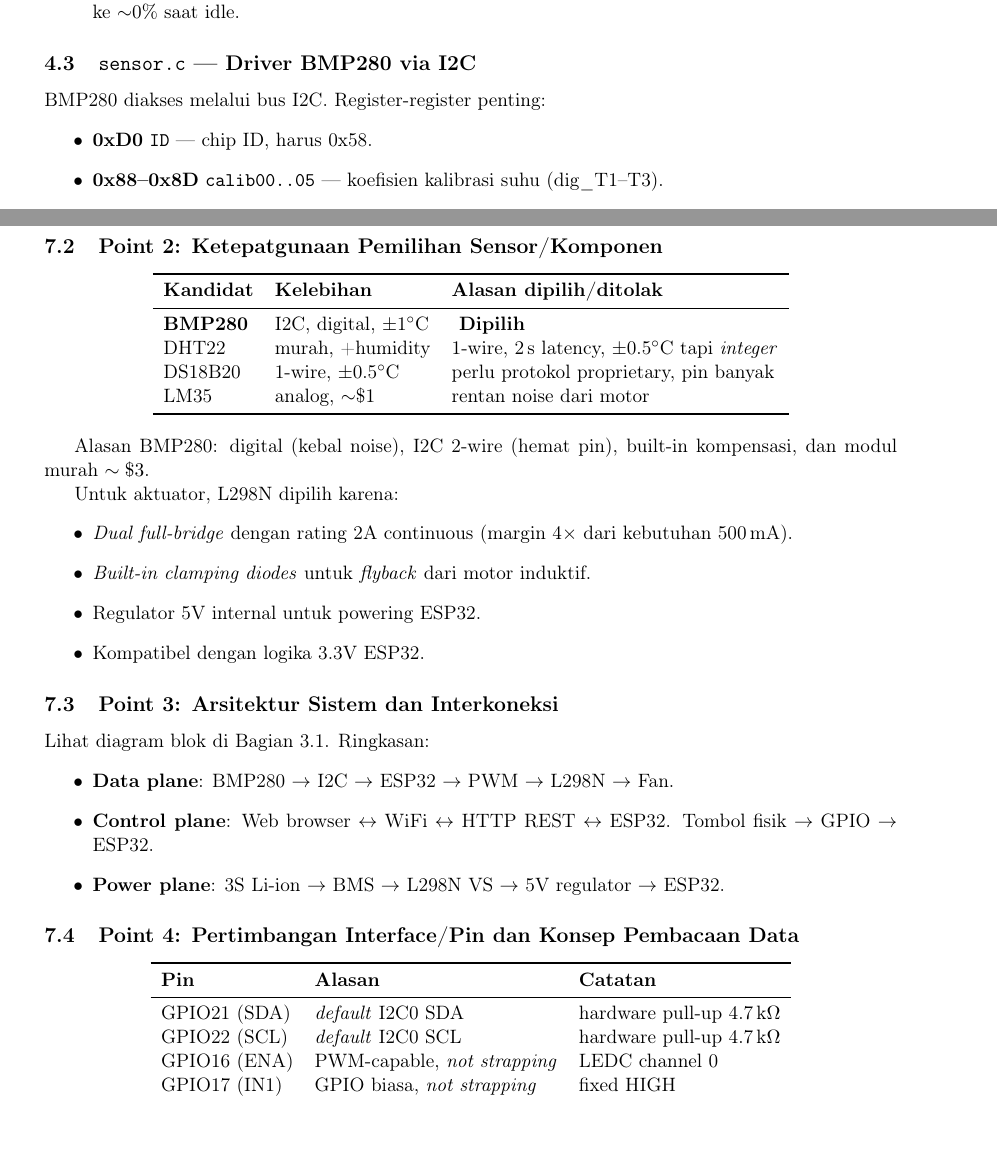
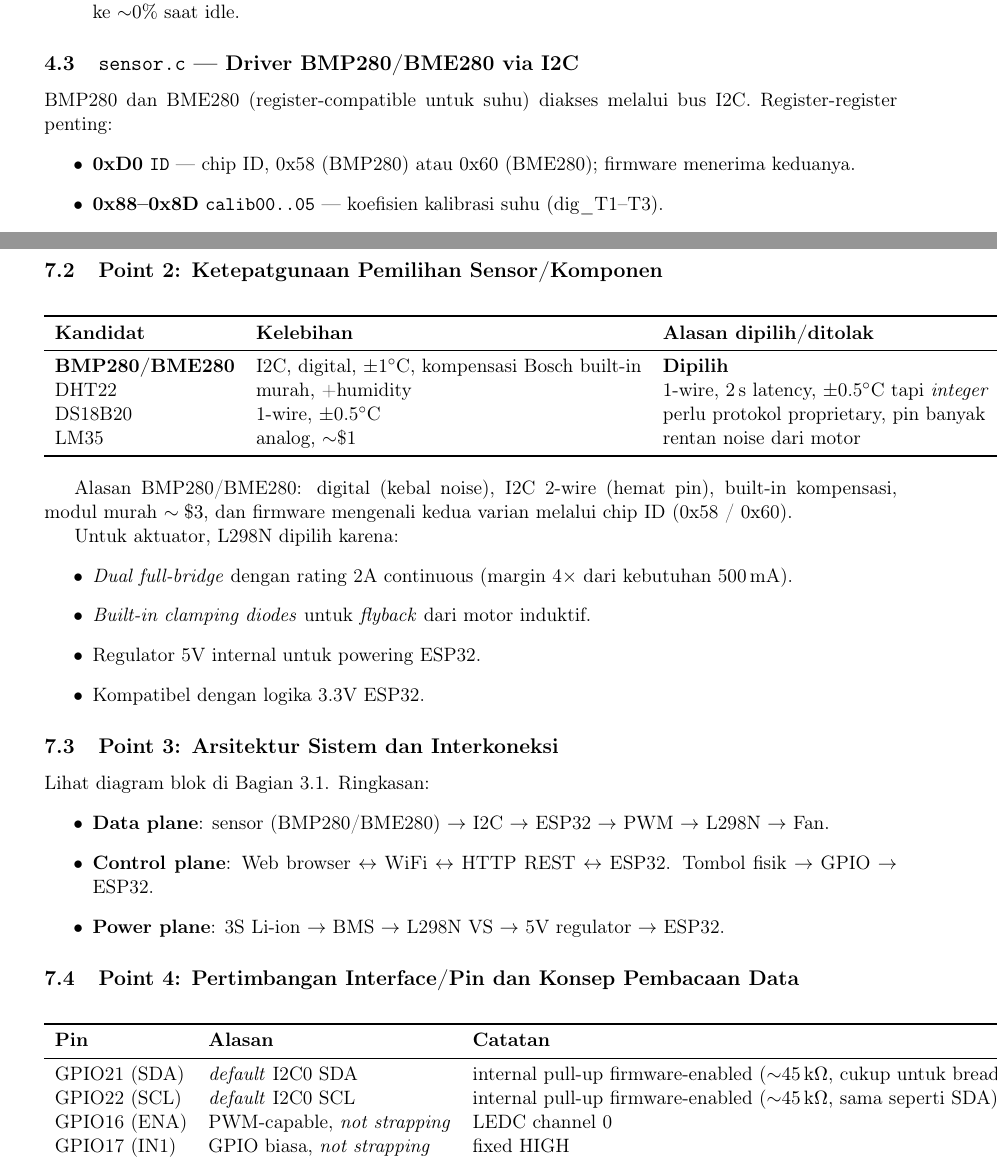
Before and after one commit to nuwiwbobo/iot-thermal-mgmt, a LaTeX document (report/architecture.tex): two parts of pages 5 and 10 of 13, joined at a grey line, cut so that both start at the same text, the shorter picture padded with empty space. Compiled offline with pdfLaTeX.

Commit message:
docs+code: sync LaTeX report with current firmware
- LaTeX: P-only (not PID), BME280 dual-ID support, APSTA mode,
  internal I2C pull-up, soften battery claim, fix Fan_Pct header
- storage.c: rename CSV column Fan_PWM -> Fan_Pct (value is %)

```diff
--- a/report/architecture.tex
+++ b/report/architecture.tex
@@ -215,11 +215,11 @@ void app_main(void)
     \item \texttt{vTaskDelay(10\,ms)} memberi \emph{yield} agar task idle FreeRTOS dapat berjalan; konsumsi CPU turun ke $\sim$0\% saat idle.
 \end{itemize}
 
-\subsection{\texttt{sensor.c} --- Driver BMP280 via I2C}
+\subsection{\texttt{sensor.c} --- Driver BMP280/BME280 via I2C}
 
-BMP280 diakses melalui bus I2C. Register-register penting:
+BMP280 dan BME280 (register-compatible untuk suhu) diakses melalui bus I2C. Register-register penting:
 \begin{itemize}
-    \item \textbf{0xD0} \texttt{ID} --- chip ID, harus 0x58.
+    \item \textbf{0xD0} \texttt{ID} --- chip ID, 0x58 (BMP280) atau 0x60 (BME280); firmware menerima keduanya.
     \item \textbf{0x88--0x8D} \texttt{calib00..05} --- koefisien kalibrasi suhu (dig\_T1--T3).
     \item \textbf{0x8E--0x9F} \texttt{calib06..17} --- koefisien kalibrasi tekanan (dig\_P1--P9).
     \item \textbf{0xF4} \texttt{ctrl\_meas} --- konfigurasi oversampling dan mode.
@@ -475,7 +475,7 @@ Bagian ini memetakan setiap \emph{evaluation point} pada \emph{Project Guideline
 \toprule
 \textbf{Kandidat} & \textbf{Kelebihan} & \textbf{Alasan dipilih/ditolak} \\
 \midrule
-\textbf{BMP280} & I2C, digital, $\pm$1$^{\circ}$C & \textbf{ Dipilih} \\
+\textbf{BMP280/BME280} & I2C, digital, $\pm$1$^{\circ}$C, kompensasi Bosch built-in & \textbf{Dipilih} \\
 DHT22          & murah, +humidity & 1-wire, 2\,s latency, $\pm$0.5$^{\circ}$C tapi \emph{integer} \\
 DS18B20        & 1-wire, $\pm$0.5$^{\circ}$C & perlu protokol proprietary, pin banyak \\
 LM35           & analog, $\sim$\$1 & rentan noise dari motor \\
@@ -483,7 +483,7 @@ LM35           & analog, $\sim$\$1 & rentan noise dari motor \\
 \end{tabular}
 \end{center}
 
-Alasan BMP280: digital (kebal noise), I2C 2-wire (hemat pin), built-in kompensasi, dan modul murah $\sim\$3$.
+Alasan BMP280/BME280: digital (kebal noise), I2C 2-wire (hemat pin), built-in kompensasi, modul murah $\sim\$3$, dan firmware mengenali kedua varian melalui chip ID (0x58 / 0x60).
 
 Untuk aktuator, L298N dipilih karena:
 \begin{itemize}
@@ -497,7 +497,7 @@ Untuk aktuator, L298N dipilih karena:
 
 Lihat diagram blok di Bagian 3.1. Ringkasan:
 \begin{itemize}
-    \item \textbf{Data plane}: BMP280 $\rightarrow$ I2C $\rightarrow$ ESP32 $\rightarrow$ PWM $\rightarrow$ L298N $\rightarrow$ Fan.
+    \item \textbf{Data plane}: sensor (BMP280/BME280) $\rightarrow$ I2C $\rightarrow$ ESP32 $\rightarrow$ PWM $\rightarrow$ L298N $\rightarrow$ Fan.
     \item \textbf{Control plane}: Web browser $\leftrightarrow$ WiFi $\leftrightarrow$ HTTP REST $\leftrightarrow$ ESP32. Tombol fisik $\rightarrow$ GPIO $\rightarrow$ ESP32.
     \item \textbf{Power plane}: 3S Li-ion $\rightarrow$ BMS $\rightarrow$ L298N VS $\rightarrow$ 5V regulator $\rightarrow$ ESP32.
 \end{itemize}
@@ -509,8 +509,8 @@ Lihat diagram blok di Bagian 3.1. Ringkasan:
 \toprule
 \textbf{Pin} & \textbf{Alasan} & \textbf{Catatan} \\
 \midrule
-GPIO21 (SDA) & \emph{default} I2C0 SDA & hardware pull-up 4.7\,k$\Omega$ \\
-GPIO22 (SCL) & \emph{default} I2C0 SCL & hardware pull-up 4.7\,k$\Omega$ \\
+GPIO21 (SDA) & \emph{default} I2C0 SDA & internal pull-up firmware-enabled ($\sim$45\,k$\Omega$, cukup untuk breadboard pendek; tambah 4.7\,k$\Omega$ eksternal untuk kabel panjang) \\
+GPIO22 (SCL) & \emph{default} I2C0 SCL & internal pull-up firmware-enabled ($\sim$45\,k$\Omega$, sama seperti SDA) \\
 GPIO16 (ENA) & PWM-capable, \emph{not strapping} & LEDC channel 0 \\
 GPIO17 (IN1) & GPIO biasa, \emph{not strapping} & fixed HIGH \\
 GPIO18 (IN2) & GPIO biasa, \emph{not strapping} & fixed LOW \\
```
Also changed, not shown: report/architecture.pdf, report/architecture.tex (24 more changed lines), 1 other file.
